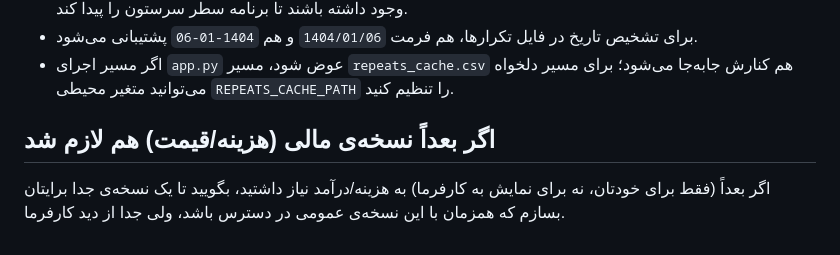
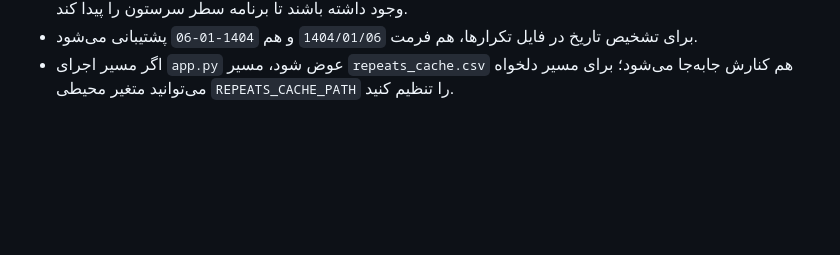
Before and after one commit to fatemeh-ict/kit-dashboaed, a Markdown page: README.md, the part around the change. Rendered like a GitHub page; blank space fills up the shorter version.

```diff
--- a/README.md
+++ b/README.md
@@ -87,9 +87,3 @@ python app.py
 - اگر مسیر اجرای `app.py` عوض شود، مسیر `repeats_cache.csv` هم کنارش
   جابه‌جا می‌شود؛ برای مسیر دلخواه می‌توانید متغیر محیطی `REPEATS_CACHE_PATH`
   را تنظیم کنید.
-
-## اگر بعداً نسخه‌ی مالی (هزینه/قیمت) هم لازم شد
-
-اگر بعداً (فقط برای خودتان، نه برای نمایش به کارفرما) به هزینه/درآمد نیاز
-داشتید، بگویید تا یک نسخه‌ی جدا برایتان بسازم که همزمان با این نسخه‌ی عمومی
-در دسترس باشد، ولی جدا از دید کارفرما.
```
